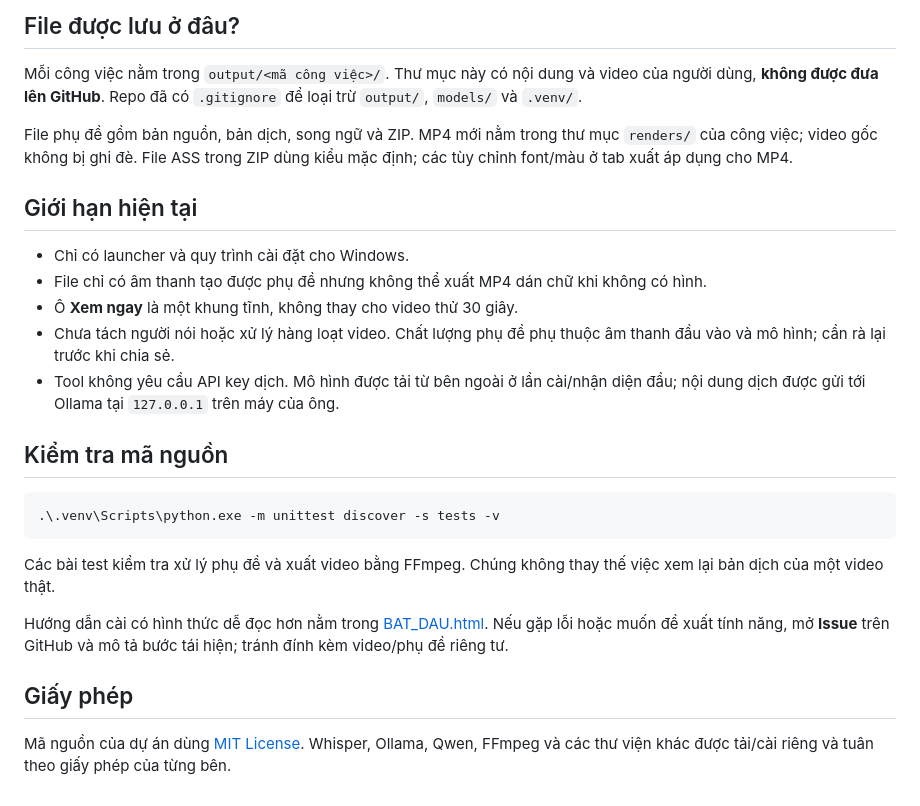
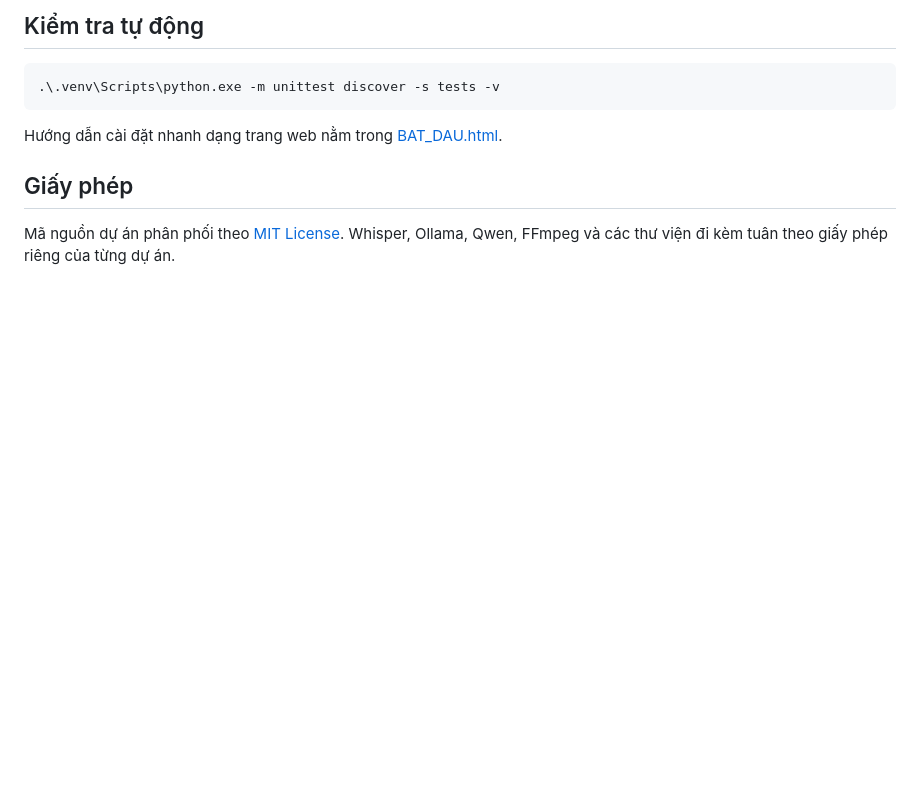
Before and after one commit to bachkhi29/VietSub-Local, a Markdown page: README.md, the part around one of its changes. GitHub-like rendering; blank space fills up the shorter version.

````diff
--- a/README.md
+++ b/README.md
@@ -41,28 +40,12 @@ Thử nhập `examples/thu_phu_de.en.srt` nếu muốn xem luồng chỉnh sửa
 
-## File được lưu ở đâu?
-
-Mỗi công việc nằm trong `output/<mã công việc>/`. Thư mục này có nội dung và video của người dùng, **không được đưa lên GitHub**. Repo đã có `.gitignore` để loại trừ `output/`, `models/` và `.venv/`.
-
-File phụ đề gồm bản nguồn, bản dịch, song ngữ và ZIP. MP4 mới nằm trong thư mục `renders/` của công việc; video gốc không bị ghi đè. File ASS trong ZIP dùng kiểu mặc định; các tùy chỉnh font/màu ở tab xuất áp dụng cho MP4.
-
-## Giới hạn hiện tại
-
-- Chỉ có launcher và quy trình cài đặt cho Windows.
-- File chỉ có âm thanh tạo được phụ đề nhưng không thể xuất MP4 dán chữ khi không có hình.
-- Ô **Xem ngay** là một khung tĩnh, không thay cho video thử 30 giây.
-- Chưa tách người nói hoặc xử lý hàng loạt video. Chất lượng phụ đề phụ thuộc âm thanh đầu vào và mô hình; cần rà lại trước khi chia sẻ.
-- Tool không yêu cầu API key dịch. Mô hình được tải từ bên ngoài ở lần cài/nhận diện đầu; nội dung dịch được gửi tới Ollama tại `127.0.0.1` trên máy của ông.
-
-## Kiểm tra mã nguồn
+## Kiểm tra tự động
 
 ```powershell
 .\.venv\Scripts\python.exe -m unittest discover -s tests -v
 ```
 
-Các bài test kiểm tra xử lý phụ đề và xuất video bằng FFmpeg. Chúng không thay thế việc xem lại bản dịch của một video thật.
-
-Hướng dẫn cài có hình thức dễ đọc hơn nằm trong [BAT_DAU.html](BAT_DAU.html). Nếu gặp lỗi hoặc muốn đề xuất tính năng, mở **Issue** trên GitHub và mô tả bước tái hiện; tránh đính kèm video/phụ đề riêng tư.
+Hướng dẫn cài đặt nhanh dạng trang web nằm trong [BAT_DAU.html](BAT_DAU.html).
 
 ## Giấy phép
 
-Mã nguồn của dự án dùng [MIT License](LICENSE). Whisper, Ollama, Qwen, FFmpeg và các thư viện khác được tải/cài riêng và tuân theo giấy phép của từng bên.
+Mã nguồn dự án phân phối theo [MIT License](LICENSE). Whisper, Ollama, Qwen, FFmpeg và các thư viện đi kèm tuân theo giấy phép riêng của từng dự án.
````
Also changed, not shown: other parts of README.md (+22 -23 lines), assets/favicon.png (added), assets/logo.png (added), 10 other files.
